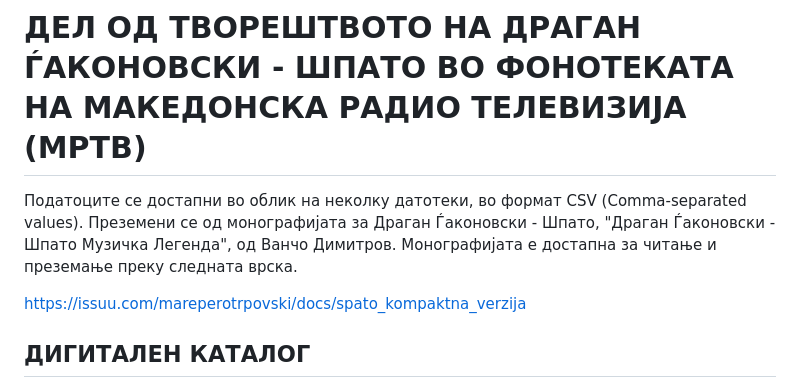
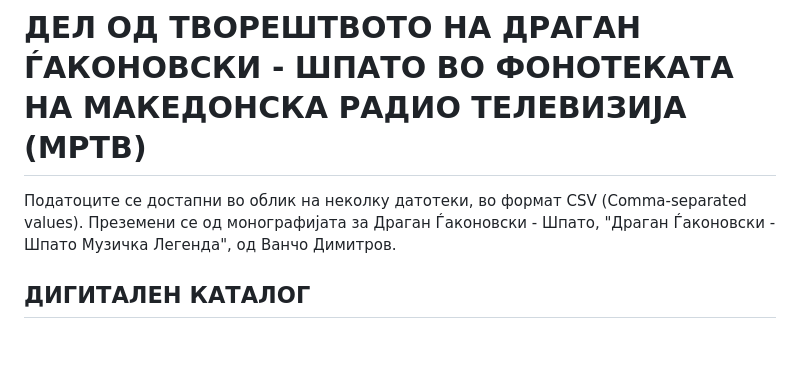
Before and after one commit to gocemitevski/Shpato, a Markdown page: README.md, the part around the change. Rendered like a GitHub page; blank space fills up the shorter version.

Commit message:
Remove deadline monography link from README

```diff
--- a/README.md
+++ b/README.md
@@ -1,8 +1,6 @@
 # ДЕЛ ОД ТВОРЕШТВОТО НА ДРАГАН ЃАКОНОВСКИ - ШПАТО ВО ФОНОТЕКАТА НА МАКЕДОНСКА РАДИО ТЕЛЕВИЗИЈА (МРТВ)
 
-Податоците се достапни во облик на неколку датотеки, во формат CSV (Comma-separated values). Преземени се од монографијата за Драган Ѓаконовски - Шпато, "Драган Ѓаконовски - Шпато Музичка Легенда", од Ванчо Димитров. Монографијата е достапна за читање и преземање преку следната врска.
-
-https://issuu.com/mareperotrpovski/docs/spato_kompaktna_verzija
+Податоците се достапни во облик на неколку датотеки, во формат CSV (Comma-separated values). Преземени се од монографијата за Драган Ѓаконовски - Шпато, "Драган Ѓаконовски - Шпато Музичка Легенда", од Ванчо Димитров.
 
 ## ДИГИТАЛЕН КАТАЛОГ
 
```
